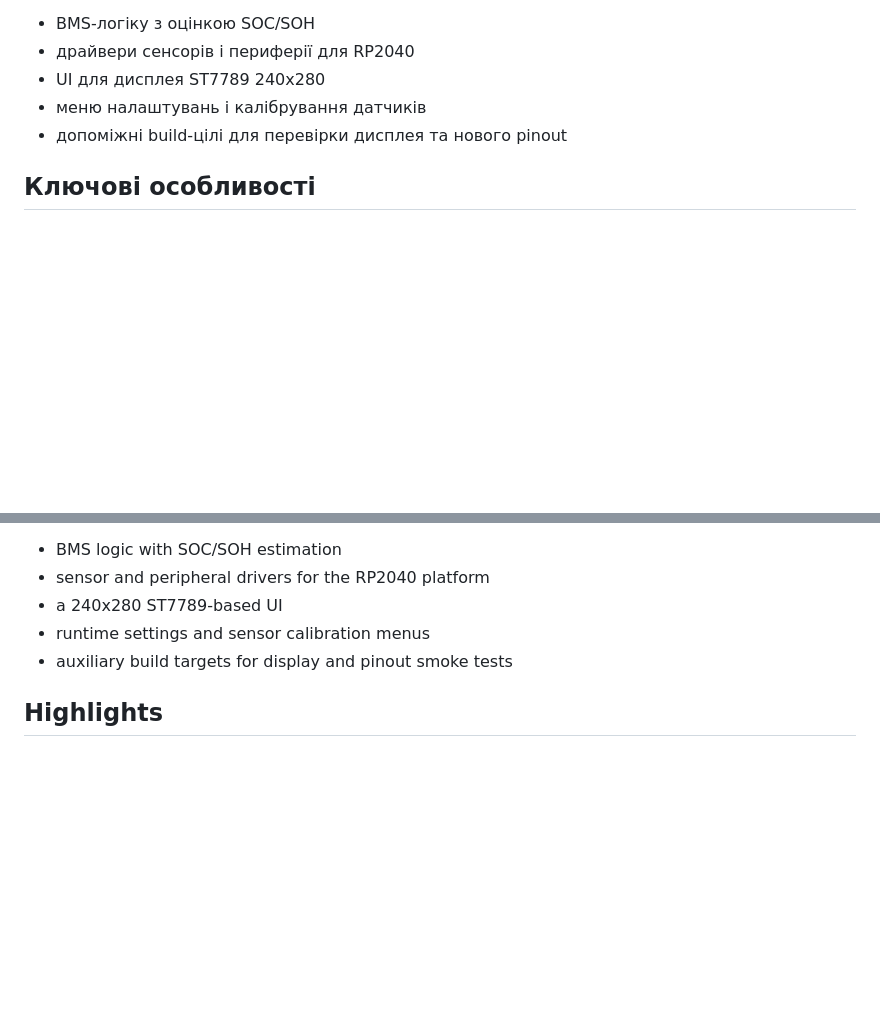
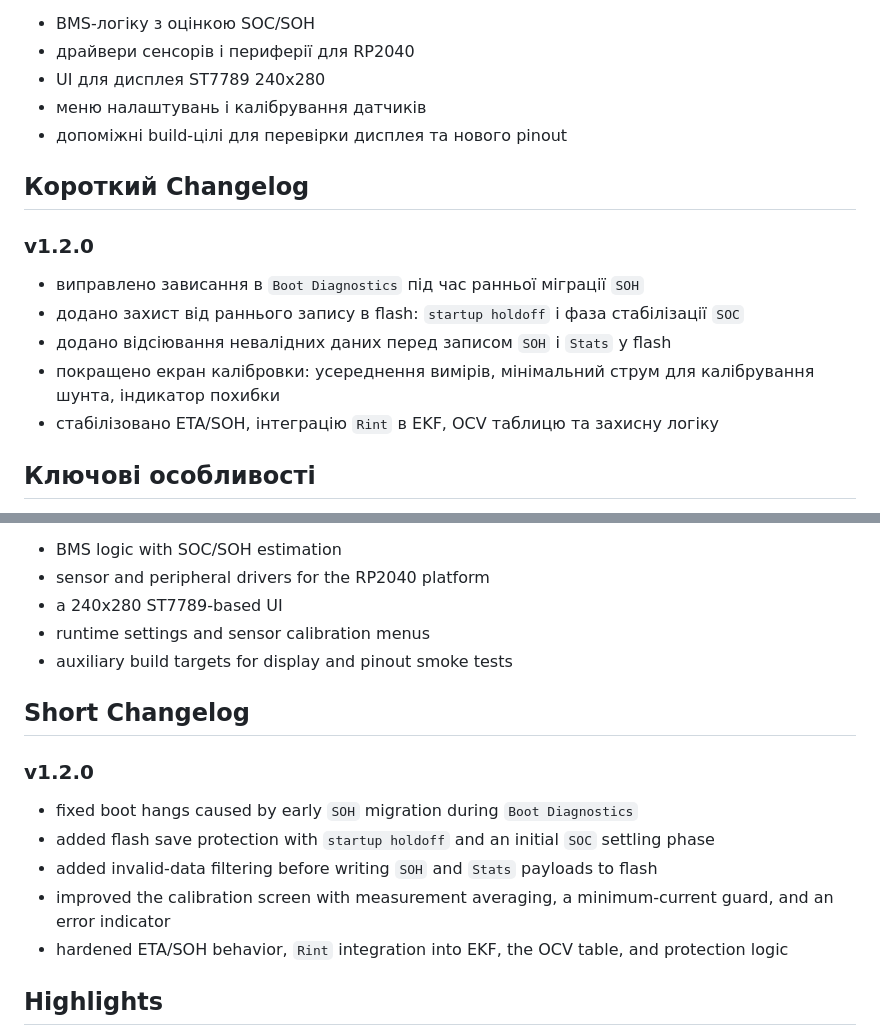
Before and after one commit to rslsl/pico_powerstation_c, a Markdown page: README.md, 2 parts joined by grey strips. Rendered like a GitHub page; blank space fills up the shorter version.

Commit message:
Add v1.2.0 changelog to README

```diff
--- a/README.md
+++ b/README.md
@@ -27,6 +27,16 @@
 - UI для дисплея ST7789 240x280
 - меню налаштувань і калібрування датчиків
 - допоміжні build-цілі для перевірки дисплея та нового pinout
+
+## Короткий Changelog
+
+### v1.2.0
+
+- виправлено зависання в `Boot Diagnostics` під час ранньої міграції `SOH`
+- додано захист від раннього запису в flash: `startup holdoff` і фаза стабілізації `SOC`
+- додано відсіювання невалідних даних перед записом `SOH` і `Stats` у flash
+- покращено екран калібровки: усереднення вимірів, мінімальний струм для калібрування шунта, індикатор похибки
+- стабілізовано ETA/SOH, інтеграцію `Rint` в EKF, OCV таблицю та захисну логіку
 
 ## Ключові особливості
 
@@ -118,6 +128,16 @@ The project includes:
 - runtime settings and sensor calibration menus
 - auxiliary build targets for display and pinout smoke tests
 
+## Short Changelog
+
+### v1.2.0
+
+- fixed boot hangs caused by early `SOH` migration during `Boot Diagnostics`
+- added flash save protection with `startup holdoff` and an initial `SOC` settling phase
+- added invalid-data filtering before writing `SOH` and `Stats` payloads to flash
+- improved the calibration screen with measurement averaging, a minimum-current guard, and an error indicator
+- hardened ETA/SOH behavior, `Rint` integration into EKF, the OCV table, and protection logic
+
 ## Highlights
 
 - Dual-core layout: Core0 handles sensing, BMS logic, protection, and UI polling; Core1 is used for display work.
```
